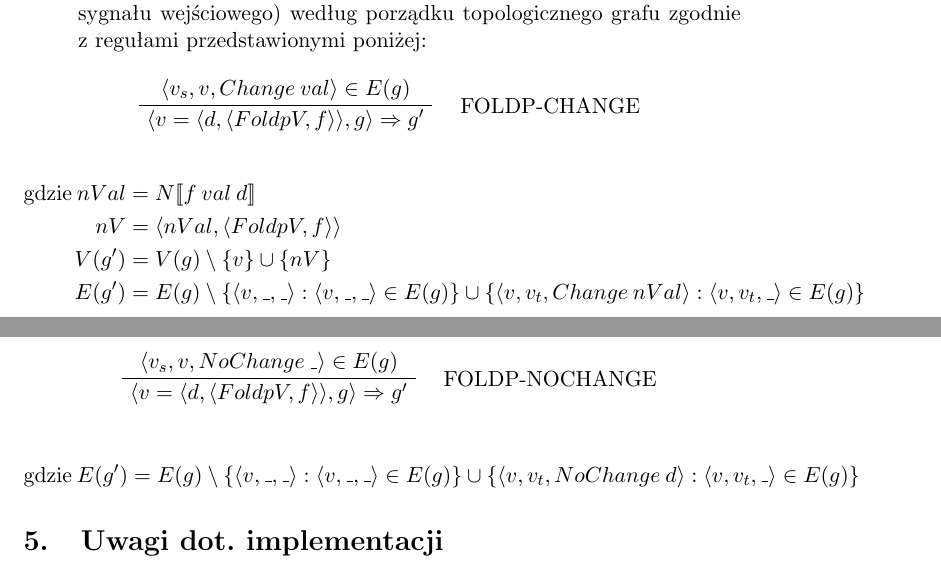
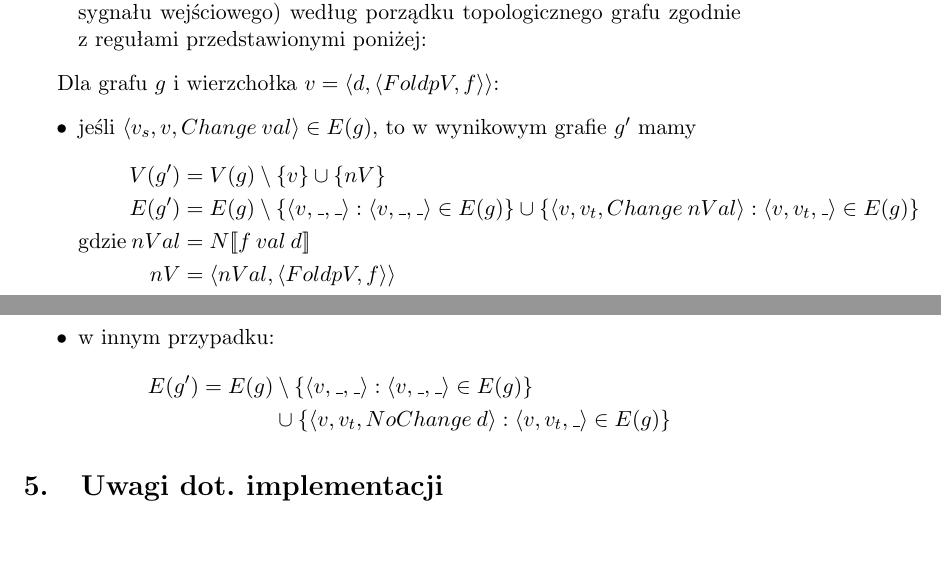
Before and after one commit to solarplexus6/FElm, a LaTeX document (Docs/felm.tex): two parts of pages 5 and 6 of 6, joined at a grey line, cut so that both start at the same text, the shorter picture padded with empty space. Compiled offline with pdfLaTeX.

Commit message:
4.4 opisowo

```diff
--- a/Docs/felm.tex
+++ b/Docs/felm.tex
@@ -201,29 +201,21 @@ Kiedy posiadamy już poprawnie zbudowany graf propagację nowych wartości pojaw
 \item odpowiednie przetworzenie każdego wierzchołka (nie reprezentującego sygnału wejściowego) według porządku topologicznego grafu zgodnie z regułami przedstawionymi poniżej:
 \end{enumerate}
 
-\begin{prooftree}
-\AxiomC{$ \langle v_s, v, Change\:val \rangle \in E(g) $}
-\RightLabel{\quad FOLDP-CHANGE}
-\UnaryInfC{$ \langle v = \langle d, \langle FoldpV,f \rangle \rangle, g \rangle \Rightarrow g' $}
-\end{prooftree}
-
+Dla grafu $g$ i wierzchołka $v = \langle d, \langle FoldpV,f \rangle \rangle$:
+\begin{itemize}
+\item jeśli $ \langle v_s , v, Change\:val \rangle \in E(g) $, to w wynikowym grafie $g'$ mamy
 \begin {align*}
+V(g') &= V(g) \setminus \{ v \} \cup \{ nV \} \\
+E(g') &= E(g) \setminus \{ \langle v, \_, \_ \rangle : \langle v, \_ , \_ \rangle \in E(g) \} \cup \{ \langle v, v_t, Change\: nVal \rangle : \langle v, v_t , \_ \rangle \in E(g) \} \\
 \text{gdzie} \: nVal &= N [\![f \: val \: d]\!] \\
-nV& = \langle nVal , \langle FoldpV,f \rangle \rangle \\
-V(g') &= V(g) \setminus \{ v \} \cup \{ nV \} \\
-E(g') &= E(g) \setminus \{ \langle v, \_, \_ \rangle : \langle v, \_ , \_ \rangle \in E(g) \} \cup \{ \langle v, v_t, Change\: nVal \rangle : \langle v, v_t , \_ \rangle \in E(g) \}
+nV &= \langle nVal , \langle FoldpV,f \rangle \rangle
 \end{align*}
-
-\begin{prooftree}
-\AxiomC{$ \langle v_s, v, NoChange \: \_ \rangle \in E(g) $}
-\RightLabel{\quad FOLDP-NOCHANGE}
-\UnaryInfC{$ \langle v = \langle d, \langle FoldpV,f \rangle \rangle, g \rangle \Rightarrow g' $}
-\end{prooftree}
-
-\begin {align*}
-\text{gdzie} \:
-E(g') &= E(g) \setminus \{ \langle v, \_, \_ \rangle : \langle v, \_ , \_ \rangle \in E(g) \} \cup \{ \langle v, v_t, NoChange\: d \rangle : \langle v, v_t , \_ \rangle \in E(g) \}
+\item w innym przypadku:
+\begin{align*}
+E(g') = E(g) &\setminus \{ \langle v, \_, \_ \rangle : \langle v, \_ , \_ \rangle \in E(g) \} \\
+&\cup \{ \langle v, v_t, NoChange\: d \rangle : \langle v, v_t , \_ \rangle \in E(g) \}
 \end{align*}
+\end{itemize}
 
 %%%%%%%%%%%%%%%%%%%%%%%%%%%%%%%%%%%%%%%%%%%%%%%%%%%%%%%%%%%%%%%%%%%%%%%%%%%%%%%%
 \section{Uwagi dot. implementacji}
```
Also changed, not shown: Docs/felm.pdf.
